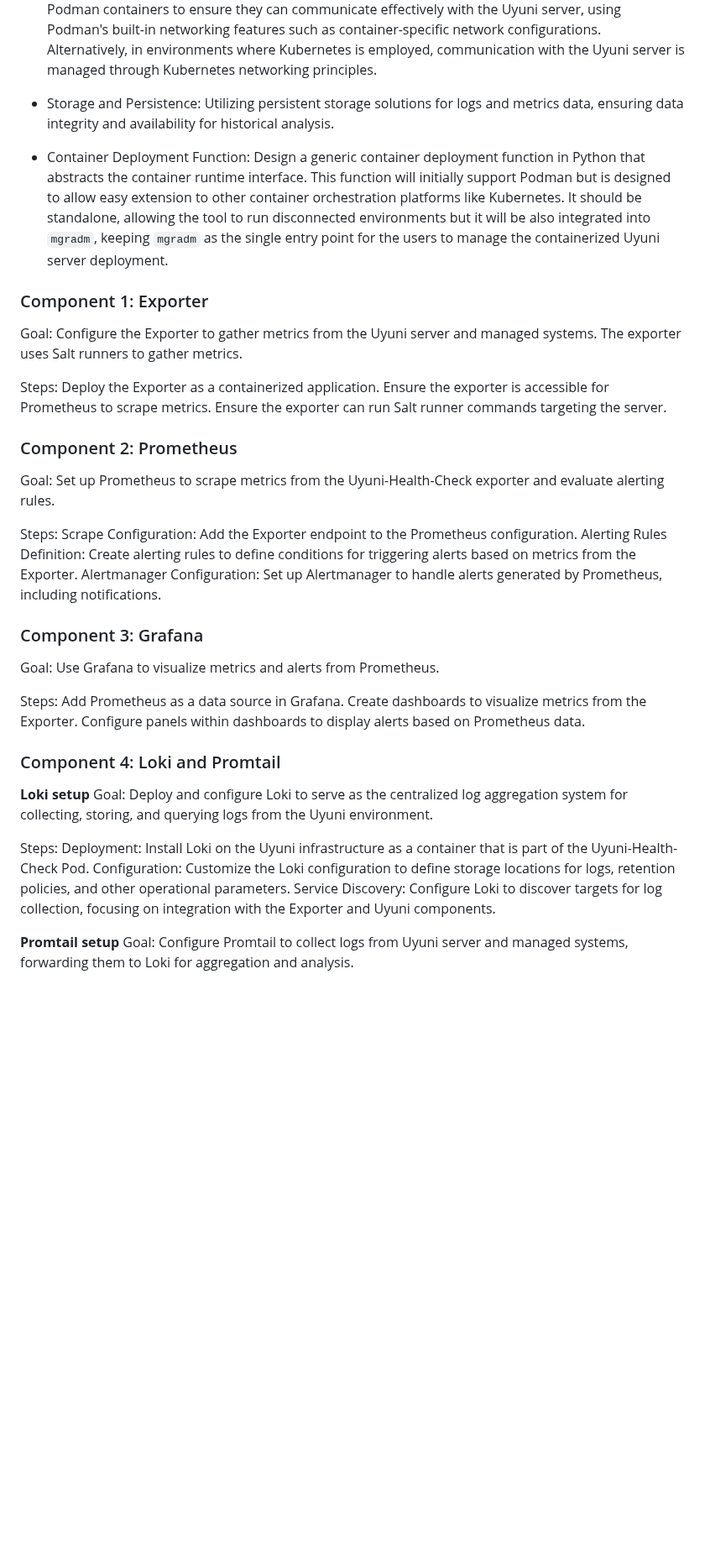
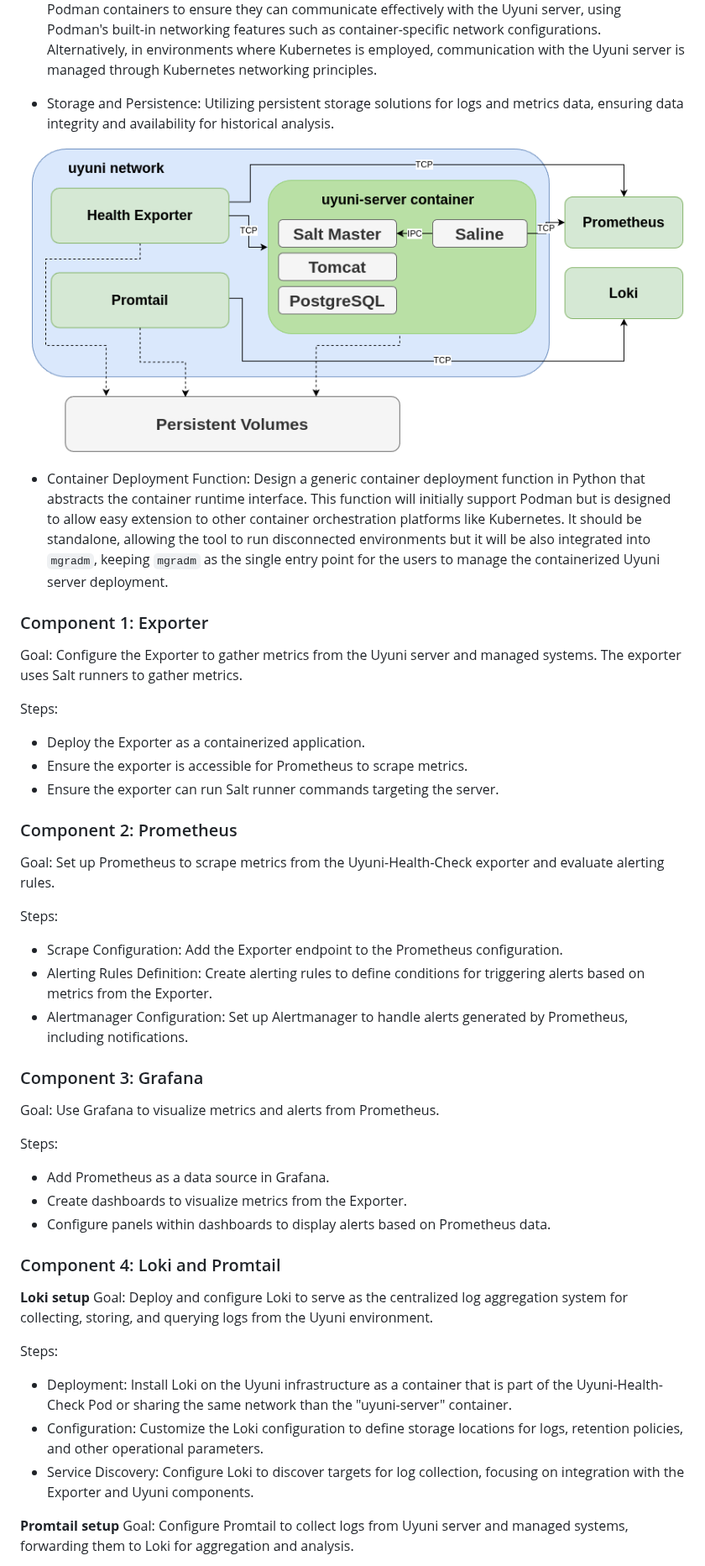
Before and after one commit to uyuni-project/uyuni-rfc, a Markdown page: accepted/00101-health-check-tool.md, the part around one of its changes. Shown at 84% size. Rendered like a GitHub page; pictures changed too: accepted/images/health-check/internals.png (added); blank space fills up the shorter version.

```diff
--- a/accepted/00101-health-check-tool.md
+++ b/accepted/00101-health-check-tool.md
@@ -76,35 +80,39 @@ There are different and complementary approaches when it comes to how to configu
 
 * Storage and Persistence: Utilizing persistent storage solutions for logs and metrics data, ensuring data integrity and availability for historical analysis.
 
+![exporter internal diagram](images/health-check/internals.png)
+
 * Container Deployment Function: Design a generic container deployment function in Python that abstracts the container runtime interface. This function will initially support Podman but is designed to allow easy extension to other container orchestration platforms like Kubernetes. It should be standalone, allowing the tool to run disconnected environments but it will be also integrated into `mgradm`, keeping `mgradm` as the single entry point for the users to manage the containerized Uyuni server deployment.
-
 
 ### Component 1: Exporter
 
 Goal: Configure the Exporter to gather metrics from the Uyuni server and managed systems. The exporter uses Salt runners to gather metrics.
 
 Steps:
-    Deploy the Exporter as a containerized application.
-    Ensure the exporter is accessible for Prometheus to scrape metrics.
-    Ensure the exporter can run Salt runner commands targeting the server.
+
+  - Deploy the Exporter as a containerized application.
+  - Ensure the exporter is accessible for Prometheus to scrape metrics.
+  - Ensure the exporter can run Salt runner commands targeting the server.
 
 ### Component 2: Prometheus
 
 Goal: Set up Prometheus to scrape metrics from the Uyuni-Health-Check exporter and evaluate alerting rules.
 
 Steps:
-    Scrape Configuration: Add the Exporter endpoint to the Prometheus configuration.
-    Alerting Rules Definition: Create alerting rules to define conditions for triggering alerts based on metrics from the Exporter.
-    Alertmanager Configuration: Set up Alertmanager to handle alerts generated by Prometheus, including notifications.
+
+  - Scrape Configuration: Add the Exporter endpoint to the Prometheus configuration.
+  - Alerting Rules Definition: Create alerting rules to define conditions for triggering alerts based on metrics from the Exporter.
+  - Alertmanager Configuration: Set up Alertmanager to handle alerts generated by Prometheus, including notifications.
 
 ### Component 3: Grafana
 
 Goal: Use Grafana to visualize metrics and alerts from Prometheus.
 
 Steps:
-    Add Prometheus as a data source in Grafana.
-    Create dashboards to visualize metrics from the Exporter.
-    Configure panels within dashboards to display alerts based on Prometheus data.
+
+  - Add Prometheus as a data source in Grafana.
+  - Create dashboards to visualize metrics from the Exporter.
+  - Configure panels within dashboards to display alerts based on Prometheus data.
 
 ### Component 4: Loki and Promtail
 
@@ -112,9 +120,10 @@ Steps:
 Goal: Deploy and configure Loki to serve as the centralized log aggregation system for collecting, storing, and querying logs from the Uyuni environment.
 
 Steps:
-    Deployment: Install Loki on the Uyuni infrastructure as a container that is part of the Uyuni-Health-Check Pod.
-    Configuration: Customize the Loki configuration to define storage locations for logs, retention policies, and other operational parameters.
-    Service Discovery: Configure Loki to discover targets for log collection, focusing on integration with the Exporter and Uyuni components.
+
+  - Deployment: Install Loki on the Uyuni infrastructure as a container that is part of the Uyuni-Health-Check Pod or sharing the same network than the "uyuni-server" container.
+  - Configuration: Customize the Loki configuration to define storage locations for logs, retention policies, and other operational parameters.
+  - Service Discovery: Configure Loki to discover targets for log collection, focusing on integration with the Exporter and Uyuni components.
 
 **Promtail setup**
 Goal: Configure Promtail to collect logs from Uyuni server and managed systems, forwarding them to Loki for aggregation and analysis.
```
Also changed, not shown: other parts of accepted/00101-health-check-tool.md (+19 -7 lines), accepted/images/health-check/integration-monitoring-stack.png (added), accepted/images/health-check/standalone-disconnected.png (added), accepted/images/health-check/standalone.png (added).
